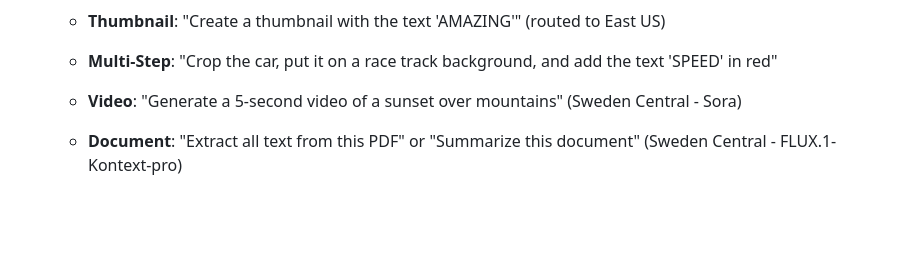
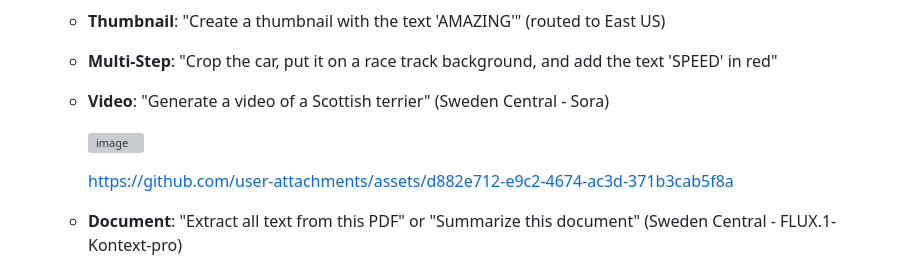
Before and after one commit to MicrosoftCloudEssentials-LearningHub/Agentic-AI-Media-Assistant, a Markdown page: README.md, the part around one of its changes. Rendered like a GitHub page; blank space fills up the shorter version; grey boxes are pictures that could not be loaded.

Commit message:
Update video generation example in README

```diff
--- a/README.md
+++ b/README.md
@@ -196,7 +196,12 @@ graph TD
      - **Background**: "Change the background to a beach scene" (routed to East US for fast generation)
      - **Thumbnail**: "Create a thumbnail with the text 'AMAZING'" (routed to East US)
      - **Multi-Step**: "Crop the car, put it on a race track background, and add the text 'SPEED' in red"
-     - **Video**: "Generate a 5-second video of a sunset over mountains" (Sweden Central - Sora)
+     - **Video**: "Generate a video of a Scottish terrier" (Sweden Central - Sora)
+
+          <img width="1910" height="1081" alt="image" src="https://github.com/user-attachments/assets/6d91b79f-2fbc-44be-a0cb-0b07337c79ee" />
+
+         https://github.com/user-attachments/assets/d882e712-e9c2-4674-ac3d-371b3cab5f8a
+
      - **Document**: "Extract all text from this PDF" or "Summarize this document" (Sweden Central - FLUX.1-Kontext-pro)
 
 <!-- START BADGE -->
```
Also changed, not shown: other parts of README.md (+3 -3 lines).
